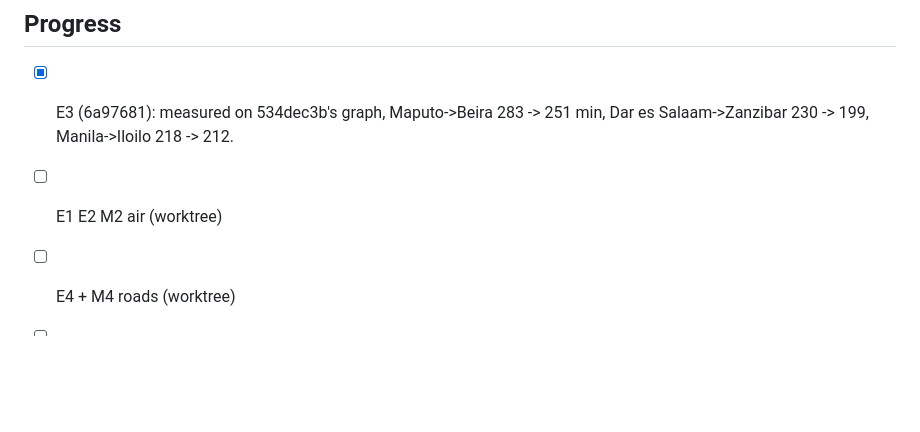
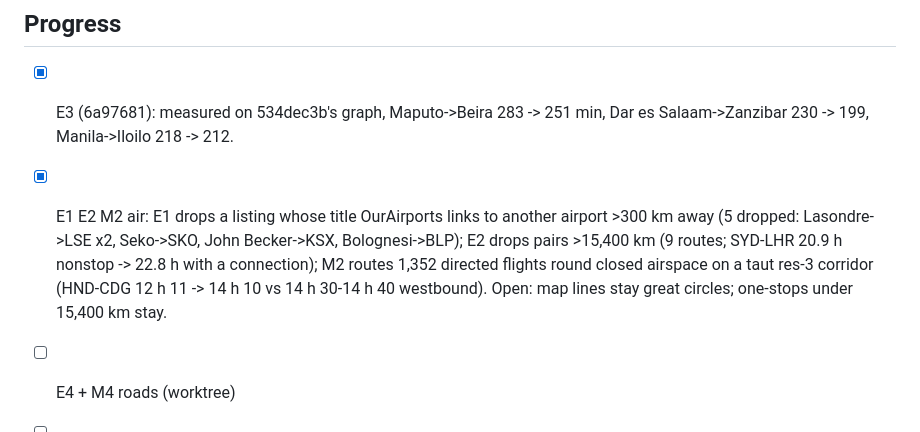
Before and after one commit to hletrd/transport-maps, a Markdown page: plan/2026-10-14-rebuild30-data.md, the part around the change. GitHub-like rendering; blank space fills up the shorter version.

Commit message:
docs(plan): 📝 record the air fixes

```diff
--- a/plan/2026-10-14-rebuild30-data.md
+++ b/plan/2026-10-14-rebuild30-data.md
@@ -48,7 +48,13 @@ right; the pairs above are the check, not the fit.
 
 - [x] E3 (6a97681): measured on 534dec3b's graph, Maputo->Beira 283 -> 251 min,
   Dar es Salaam->Zanzibar 230 -> 199, Manila->Iloilo 218 -> 212.
-- [ ] E1 E2 M2 air (worktree)
+- [x] E1 E2 M2 air: E1 drops a listing whose title OurAirports links to another
+  airport >300 km away (5 dropped: Lasondre->LSE x2, Seko->SKO, John
+  Becker->KSX, Bolognesi->BLP); E2 drops pairs >15,400 km (9 routes; SYD-LHR
+  20.9 h nonstop -> 22.8 h with a connection); M2 routes 1,352 directed
+  flights round closed airspace on a taut res-3 corridor (HND-CDG 12 h 11 ->
+  14 h 10 vs 14 h 30-14 h 40 westbound). Open: map lines stay great circles;
+  one-stops under 15,400 km stay.
 - [ ] E4 + M4 roads (worktree)
 - [ ] E5 M3 rail (worktree)
 - [x] M1 ferries (9d55601): published headways for six corridors (TurboJET,
```
